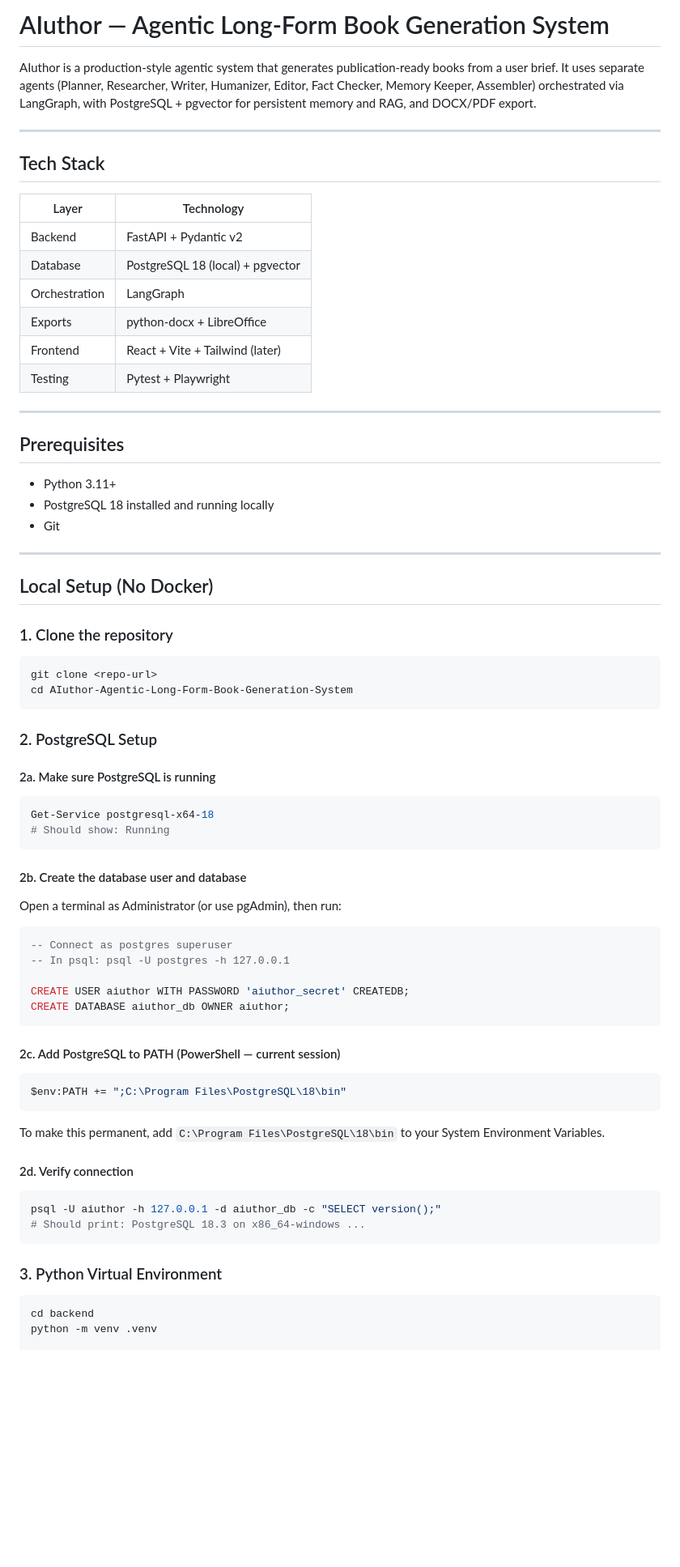
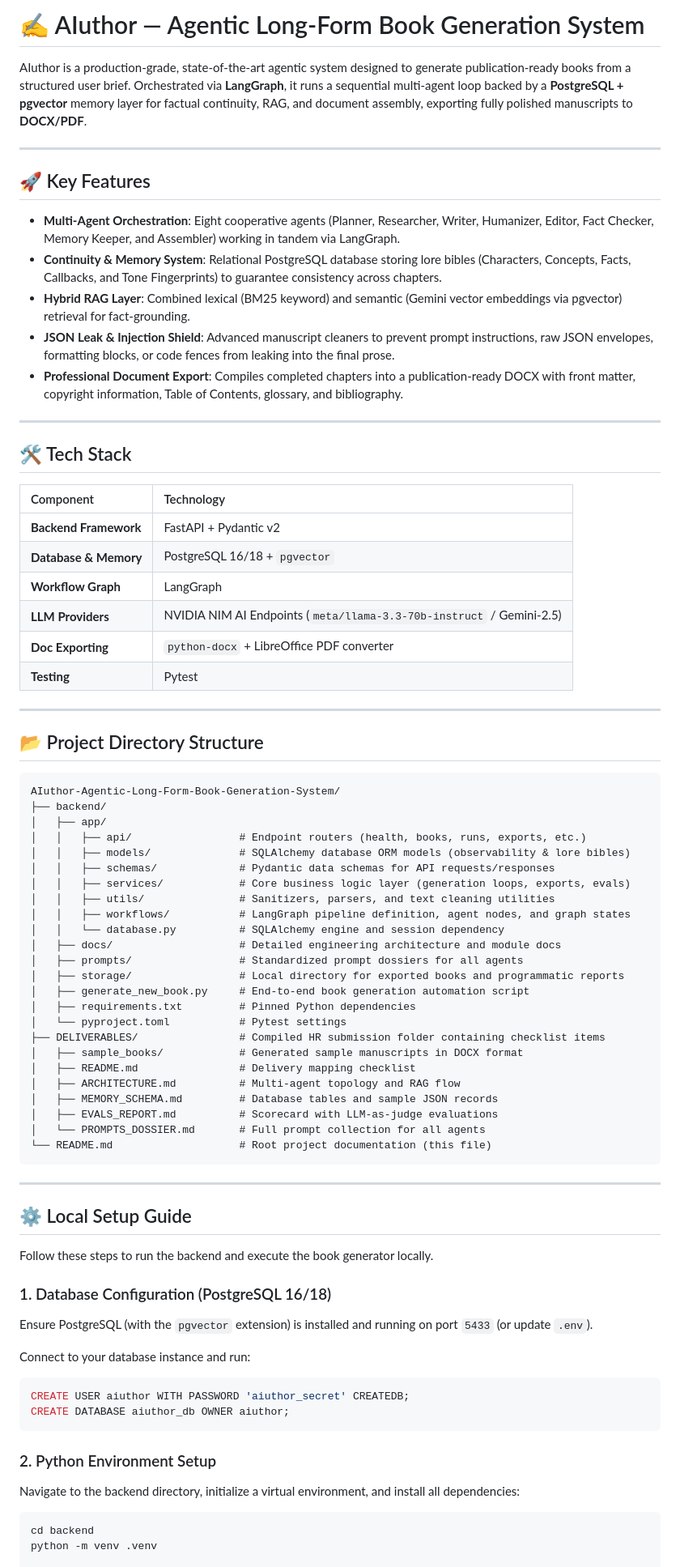
Before and after one commit to vijaykushwaha-03/AIuthor-Agentic-Long-Form-Book-Generation-System, a Markdown page: README.md, the part around one of its changes. Shown at 81% size. Rendered like a GitHub page; blank space fills up the shorter version.

````diff
--- a/README.md
+++ b/README.md
@@ -1,70 +1,78 @@
-# AIuthor — Agentic Long-Form Book Generation System
+# ✍️ AIuthor — Agentic Long-Form Book Generation System
 
-AIuthor is a production-style agentic system that generates publication-ready books from a user brief. It uses separate agents (Planner, Researcher, Writer, Humanizer, Editor, Fact Checker, Memory Keeper, Assembler) orchestrated via LangGraph, with PostgreSQL + pgvector for persistent memory and RAG, and DOCX/PDF export.
+AIuthor is a production-grade, state-of-the-art agentic system designed to generate publication-ready books from a structured user brief. Orchestrated via **LangGraph**, it runs a sequential multi-agent loop backed by a **PostgreSQL + pgvector** memory layer for factual continuity, RAG, and document assembly, exporting fully polished manuscripts to **DOCX/PDF**.
 
 ---
 
-## Tech Stack
+## 🚀 Key Features
 
-| Layer | Technology |
-|-------|-----------|
-| Backend | FastAPI + Pydantic v2 |
-| Database | PostgreSQL 18 (local) + pgvector |
-| Orchestration | LangGraph |
-| Exports | python-docx + LibreOffice |
-| Frontend | React + Vite + Tailwind (later) |
-| Testing | Pytest + Playwright |
+* **Multi-Agent Orchestration**: Eight cooperative agents (Planner, Researcher, Writer, Humanizer, Editor, Fact Checker, Memory Keeper, and Assembler) working in tandem via LangGraph.
+* **Continuity & Memory System**: Relational PostgreSQL database storing lore bibles (Characters, Concepts, Facts, Callbacks, and Tone Fingerprints) to guarantee consistency across chapters.
+* **Hybrid RAG Layer**: Combined lexical (BM25 keyword) and semantic (Gemini vector embeddings via pgvector) retrieval for fact-grounding.
+* **JSON Leak & Injection Shield**: Advanced manuscript cleaners to prevent prompt instructions, raw JSON envelopes, formatting blocks, or code fences from leaking into the final prose.
+* **Professional Document Export**: Compiles completed chapters into a publication-ready DOCX with front matter, copyright information, Table of Contents, glossary, and bibliography.
 
 ---
 
-## Prerequisites
+## 🛠️ Tech Stack
 
-- Python 3.11+
-- PostgreSQL 18 installed and running locally
-- Git
+| Component | Technology |
+| :--- | :--- |
+| **Backend Framework** | FastAPI + Pydantic v2 |
+| **Database & Memory** | PostgreSQL 16/18 + `pgvector` |
+| **Workflow Graph** | LangGraph |
+| **LLM Providers** | NVIDIA NIM AI Endpoints (`meta/llama-3.3-70b-instruct` / Gemini-2.5) |
+| **Doc Exporting** | `python-docx` + LibreOffice PDF converter |
+| **Testing** | Pytest |
 
 ---
 
-## Local Setup (No Docker)
+## 📂 Project Directory Structure
 
-### 1. Clone the repository
-```bash
-git clone <repo-url>
-cd AIuthor-Agentic-Long-Form-Book-Generation-System
+```text
+AIuthor-Agentic-Long-Form-Book-Generation-System/
+├── backend/
+│   ├── app/
+│   │   ├── api/                 # Endpoint routers (health, books, runs, exports, etc.)
+│   │   ├── models/              # SQLAlchemy database ORM models (observability & lore bibles)
+│   │   ├── schemas/             # Pydantic data schemas for API requests/responses
+│   │   ├── services/            # Core business logic layer (generation loops, exports, evals)
+│   │   ├── utils/               # Sanitizers, parsers, and text cleaning utilities
+│   │   ├── workflows/           # LangGraph pipeline definition, agent nodes, and graph states
+│   │   └── database.py          # SQLAlchemy engine and session dependency
+│   ├── docs/                    # Detailed engineering architecture and module docs
+│   ├── prompts/                 # Standardized prompt dossiers for all agents
+│   ├── storage/                 # Local directory for exported books and programmatic reports
+│   ├── generate_new_book.py     # End-to-end book generation automation script
+│   ├── requirements.txt         # Pinned Python dependencies
+│   └── pyproject.toml           # Pytest settings
+├── DELIVERABLES/                # Compiled HR submission folder containing checklist items
+│   ├── sample_books/            # Generated sample manuscripts in DOCX format
+│   ├── README.md                # Delivery mapping checklist
+│   ├── ARCHITECTURE.md          # Multi-agent topology and RAG flow
+│   ├── MEMORY_SCHEMA.md         # Database tables and sample JSON records
+│   ├── EVALS_REPORT.md          # Scorecard with LLM-as-judge evaluations
+│   └── PROMPTS_DOSSIER.md       # Full prompt collection for all agents
+└── README.md                    # Root project documentation (this file)
 ```
 
-### 2. PostgreSQL Setup
+---
 
-#### 2a. Make sure PostgreSQL is running
-```powershell
-Get-Service postgresql-x64-18
-# Should show: Running
-```
+## ⚙️ Local Setup Guide
 
-#### 2b. Create the database user and database
-Open a terminal as Administrator (or use pgAdmin), then run:
+Follow these steps to run the backend and execute the book generator locally.
+
+### 1. Database Configuration (PostgreSQL 16/18)
+Ensure PostgreSQL (with the `pgvector` extension) is installed and running on port `5433` (or update `.env`).
+
+Connect to your database instance and run:
 ```sql
--- Connect as postgres superuser
--- In psql: psql -U postgres -h 127.0.0.1
-
 CREATE USER aiuthor WITH PASSWORD 'aiuthor_secret' CREATEDB;
 CREATE DATABASE aiuthor_db OWNER aiuthor;
 ```
 
-#### 2c. Add PostgreSQL to PATH (PowerShell — current session)
-```powershell
-$env:PATH += ";C:\Program Files\PostgreSQL\18\bin"
-```
-
-To make this permanent, add `C:\Program Files\PostgreSQL\18\bin` to your System Environment Variables.
-
-#### 2d. Verify connection
-```bash
-psql -U aiuthor -h 127.0.0.1 -d aiuthor_db -c "SELECT version();"
-# Should print: PostgreSQL 18.3 on x86_64-windows ...
-```
-
-### 3. Python Virtual Environment
+### 2. Python Environment Setup
+Navigate to the backend directory, initialize a virtual environment, and install all dependencies:
 ```powershell
 cd backend
 python -m venv .venv
````
Also changed, not shown: other parts of README.md (+44 -119 lines).
